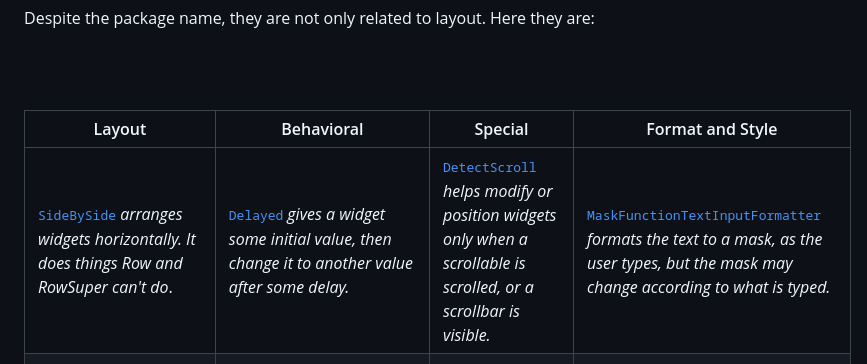
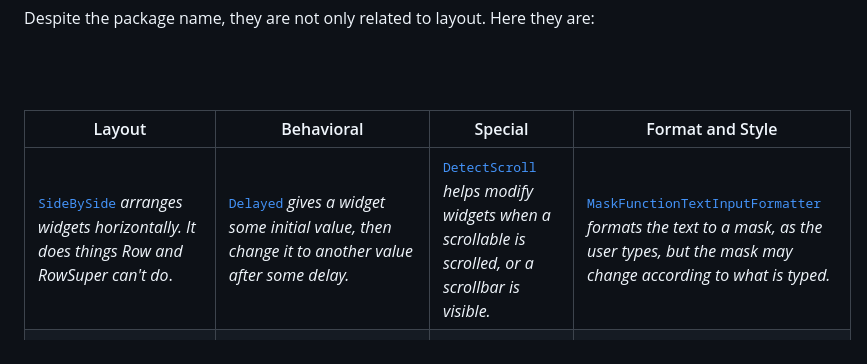
Before and after one commit to marcglasberg/assorted_layout_widgets, a Markdown page: README.md, the part around the change. Drawn GitHub-style.

```diff
--- a/README.md
+++ b/README.md
@@ -32,7 +32,7 @@ Despite the package name, they are not only related to layout. Here they are:
 
 | Layout                                                                                                                        | Behavioral                                                                                                                                                             | Special                                                                                                                                                  | Format and Style                                                                                                                                                                     |
 |-------------------------------------------------------------------------------------------------------------------------------|------------------------------------------------------------------------------------------------------------------------------------------------------------------------|----------------------------------------------------------------------------------------------------------------------------------------------------------|--------------------------------------------------------------------------------------------------------------------------------------------------------------------------------------|
-| <tt>[SideBySide](#sidebyside)</tt> <i>arranges widgets horizontally. It does things Row and RowSuper can't do</i>.            | <tt>[Delayed](#delayed)</tt> <i>gives a widget some initial value, then change it to another value after some delay.</i>                                               | <tt>[DetectScroll](#detectscroll)</tt> <i>helps modify or position widgets only when a scrollable is scrolled, or a scrollbar is visible.</i>            | <tt>[MaskFunctionTextInputFormatter](#maskfunctiontextinputformatter)</tt> <i>formats the text to a mask, as the user types, but the mask may change according to what is typed.</i> |
+| <tt>[SideBySide](#sidebyside)</tt> <i>arranges widgets horizontally. It does things Row and RowSuper can't do</i>.            | <tt>[Delayed](#delayed)</tt> <i>gives a widget some initial value, then change it to another value after some delay.</i>                                               | <tt>[DetectScroll](#detectscroll)</tt> <i>helps modify widgets when a scrollable is scrolled, or a scrollbar is visible.</i>                             | <tt>[MaskFunctionTextInputFormatter](#maskfunctiontextinputformatter)</tt> <i>formats the text to a mask, as the user types, but the mask may change according to what is typed.</i> |
 | <tt>[RowSuper](#rowsuper)</tt> <i>is a row layout that does things the Row widget can't do</i>.                               | <tt>[CaptureGestures](#capturegestures)</tt> <i>captures gestures, preventing its parent and ascending subtree to detect them.</i>                                     | <tt>[ButtonBarSuper](#buttonbarsuper)</tt> <i>is a button-bar that places its buttons differently.</i>                                                   | <tt>[NonUniformOutlineInputBorder](#nonuniformoutlineinputborder)</tt> <i>can be used to style the borders of TextFields and Containers, but hiding some of the borders.</i>         |
 | <tt>[ColumnSuper](#columnsuper)</tt> <i>is a column layout that does things the Column widget can't do</i>.                   | <tt>[KeyboardDismiss](#keyboarddismiss)</tt> <i>implements iOS and Android keyboard dismissing behavior.</i>                                                           | <tt>[Button](#button)</tt> <i>turns any widget into a button, with configurable click-area and the visual feedback.</i>                                  | <tt>[NonUniformRoundedRectangleBorder](#nonuniformroundedrectangleborder)</tt> <i>can be used to style the borders of Buttons and Containers, but hiding some of the borders.</i>    |
 | <tt>[WrapSuper](#wrapsuper)</tt> <i>is similar to the Wrap widget, but you can choose the line-breaking algorithm</i>.        | <tt>[showDialogSuper](#showdialogsuper-and-showcupertinodialogsuper)</tt> <i>creates a dialog with a callback for when the dialog is dismissed.</i>                    | <tt>[CircleButton](#circlebutton)</tt> <i>is a circular icon-button that lets you have a larger click-area and prolong the visual feedback.</i>          | <tt>[FitHorizontally](#fithorizontally)</tt> <i>shrinks its child horizontally only, until a shrink limit is reached.</i>                                                            |
```
